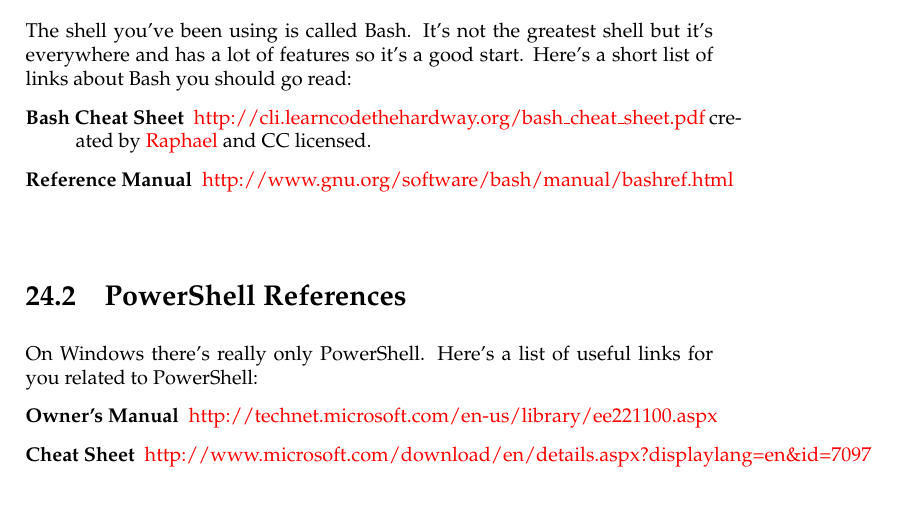
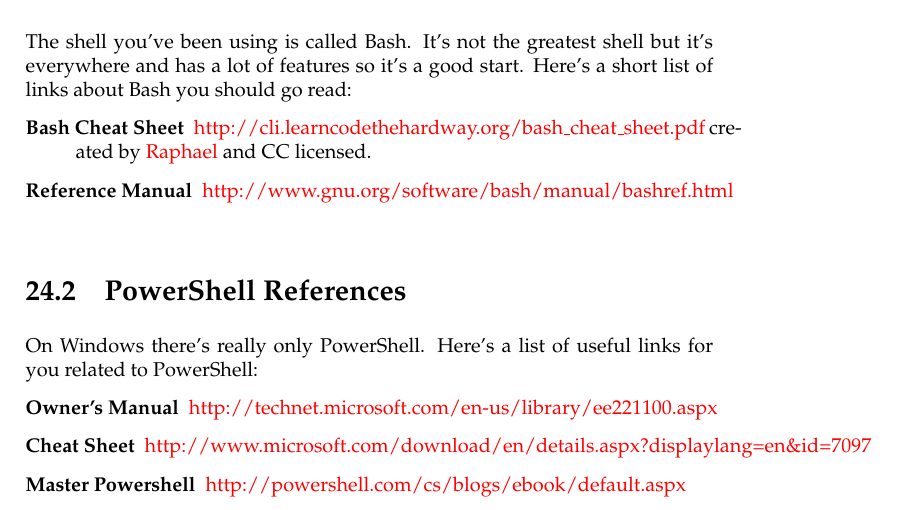
Before and after one commit to finderL/clicc-cn, a LaTeX book (book.tex, which reads next.tex): part of page 75 of 76, cut so that both start at the same text. Compiled offline with pdfLaTeX.

Commit message:
Add Master Powershell

```diff
--- a/next.tex
+++ b/next.tex
@@ -26,6 +26,7 @@
 \begin{description}
 \item[Owner's Manual] \href{http://technet.microsoft.com/en-us/library/ee221100.aspx}{http://technet.microsoft.com/en-us/library/ee221100.aspx}
 \item[Cheat Sheet] \href{http://www.microsoft.com/download/en/details.aspx?displaylang=en&id=7097}{http://www.microsoft.com/download/en/details.aspx?displaylang=en\&id=7097}
+\item[Master Powershell] \href{http://powershell.com/cs/blogs/ebook/default.aspx}{http://powershell.com/cs/blogs/ebook/default.aspx}
 \end{description}
 
 \section{Go Forth}
```
